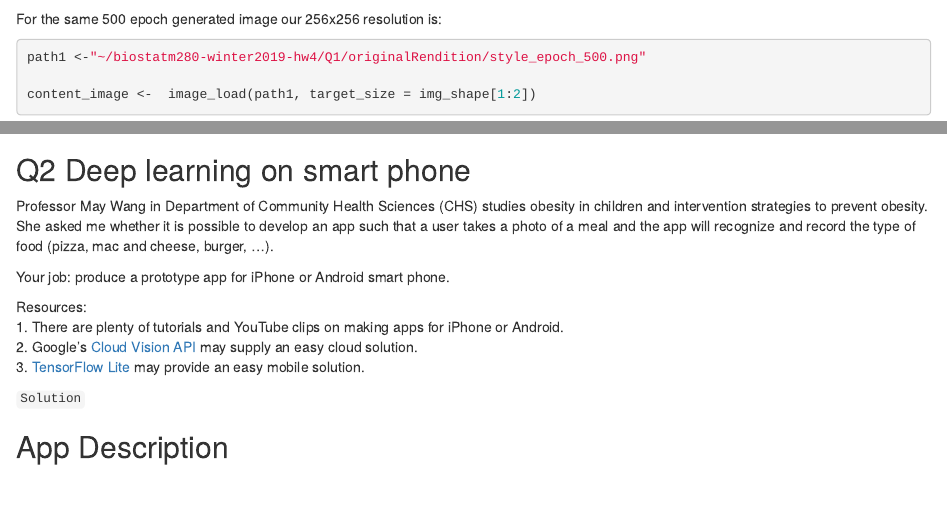
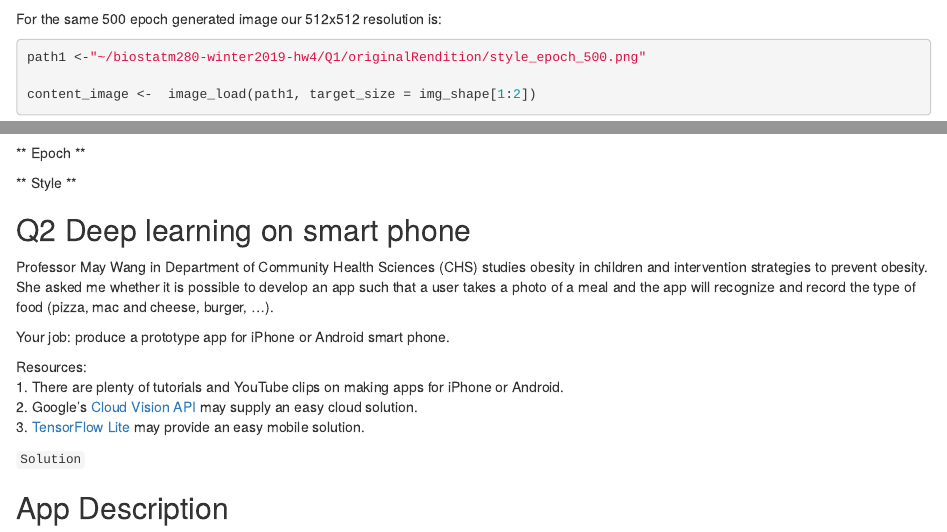
Before and after one commit to edwardmjyu/DeepLearning-Biostatsm280-hw4, an R Markdown document (hw4sol.Rmd): the page in a window 1100 px wide, from 6750 px down, and a second part further down, joined at a grey line. Rendered offline with R 4.5, knitr and Pandoc, with nearby package versions; some code elsewhere in the file could not run offline.

Commit message:
-added change to rmardown epoch analysis

````diff
--- a/hw4sol.Rmd
+++ b/hw4sol.Rmd
@@ -347,7 +347,7 @@ content_image %>%
   plot()
 ```
 
-For the same 500 epoch generated image our 256x256 resolution is:
+For the same 500 epoch generated image our 512x512 resolution is:
 ```{r}
 path1 <-"~/biostatm280-winter2019-hw4/Q1/originalRendition/style_epoch_500.png"
 
@@ -382,6 +382,16 @@ content_image %>%
   as.raster() %>%
   plot()
 ```
+
+** Epoch **
+
+
+
+** Style **
+
+
+
+
 ## Q2 Deep learning on smart phone
 
 Professor May Wang in Department of Community Health Sciences (CHS) studies obesity in children and intervention strategies to prevent obesity. She asked me whether it is possible to develop an app such that a user takes a photo of a meal and the app will recognize and record the type of food (pizza, mac and cheese, burger, ...).
````
